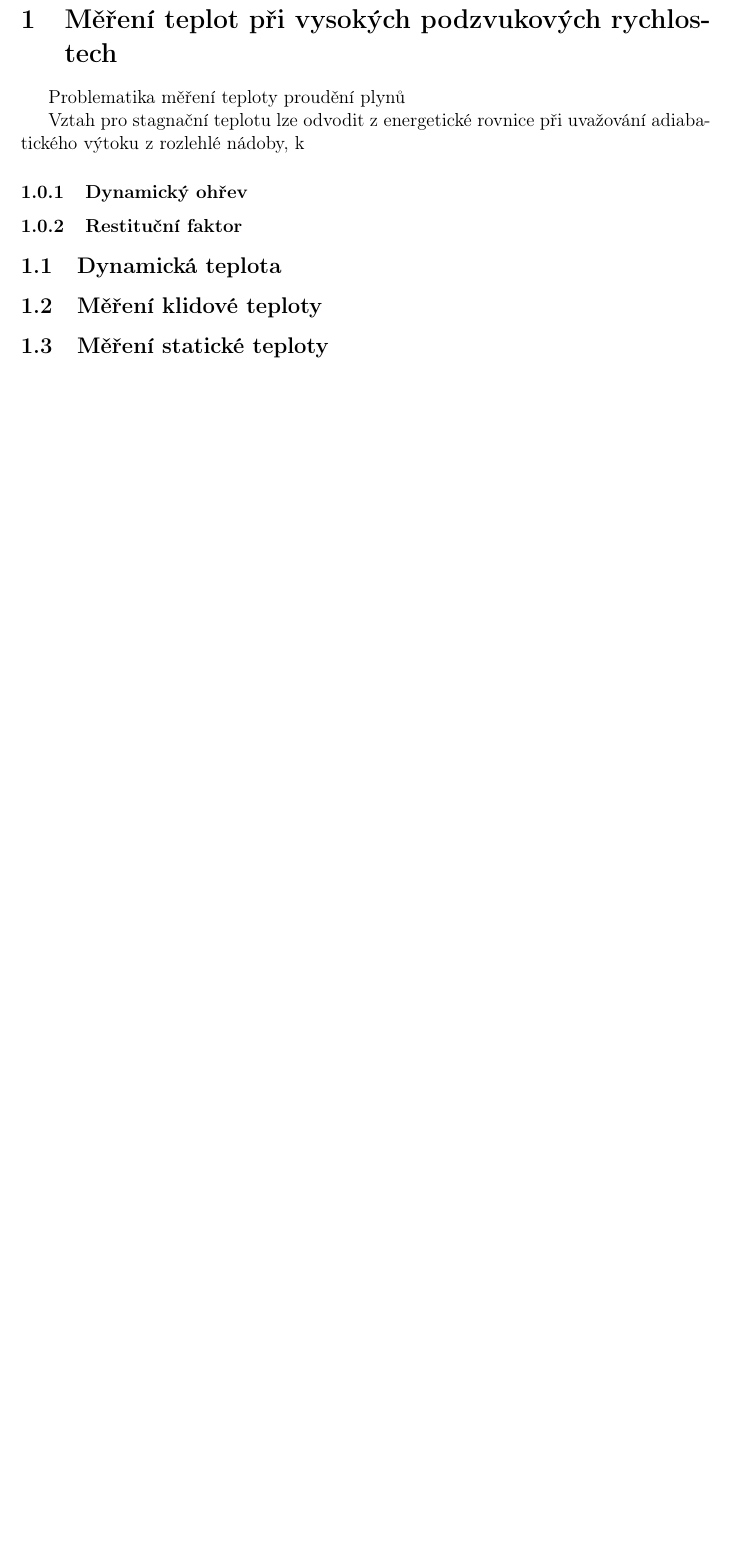
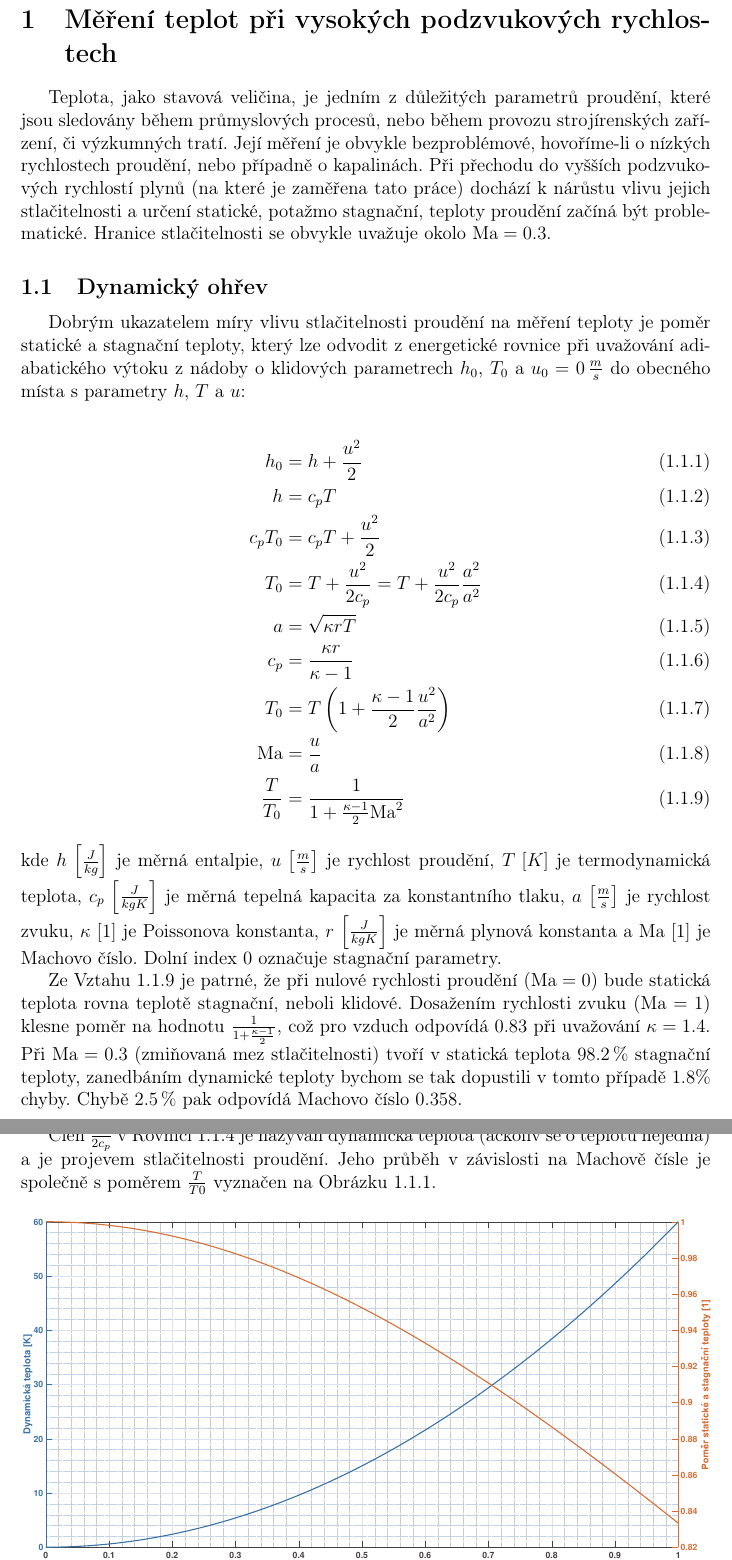
Before and after one commit to JosefKrubner/Diplomka, a LaTeX document (main.tex, which reads 101_Mereni_teplot.tex): part of page 10 of 10 before the commit and two parts of pages 10 and 11 of 11 after it, the two joined at a grey line, cut so that both start at the same text, the shorter picture padded with empty space. Compiled offline with pdfLaTeX.

Commit message:
Pokračování kap 1

```diff
--- a/101_Mereni_teplot.tex
+++ b/101_Mereni_teplot.tex
@@ -1,16 +1,27 @@
 \section{Měření teplot při vysokých podzvukových rychlostech} \label{sec:mereni-teplot}
-    Problematika měření teploty proudění plynů
+    Teplota, jako stavová veličina, je jedním z důležitých parametrů proudění, které jsou sledovány během průmyslových procesů, nebo během provozu strojírenských zařízení, či výzkumných tratí. Její měření je obvykle bezproblémové, hovoříme-li o nízkých rychlostech proudění, nebo případně o kapalinách. Při přechodu do vyšších podzvukových rychlostí plynů (na které je zaměřena tato práce) dochází k nárůstu vlivu jejich stlačitelnosti a určení statické, potažmo stagnační, teploty proudění začíná být problematické. Hranice stlačitelnosti se obvykle uvažuje okolo $\Ma = 0.3$.
 
-    Vztah pro stagnační teplotu lze odvodit z energetické rovnice při uvažování adiabatického výtoku z rozlehlé nádoby, k
+    \subsection{Dynamický ohřev}
 
+    Dobrým ukazatelem míry vlivu stlačitelnosti proudění na měření teploty je poměr statické a stagnační teploty, který lze odvodit z energetické rovnice při uvažování adiabatického výtoku z nádoby o klidových parametrech $h_0$, $T_0$ a $u_0 = 0 \Unit{\frac{m}{s}}$ do obecného místa s parametry $h$, $T$ a $u$:
 
+    \begin{align}
+        h_0 &= h + \frac{u^2}{2} \\
+        h &= c_p T \\
+        c_p T_0 &= c_p T + \frac{u^2}{2} \\
+        T_0 &= T + \frac{u^2}{2 c_p} = T + \frac{u^2}{2 c_p} \frac{a^2}{a^2} \label{eq:T0} \\
+        a &= \sqrt{\kappa r T} \\
+        c_p &= \frac{\kappa r}{\kappa - 1} \\
+        T_0 &= T \brac{1 + \frac{\kappa - 1}{2} \frac{u^2}{a^2}} \\
+        \Ma &= \frac{u}{a} \\
+        \frac{T}{T_0} &= \frac{1}{1 + \frac{\kappa - 1}{2} \Ma ^2}  \label{eq:pomer-T-T0}
+    \end{align}
 
+    \noindent kde $h \unit{\frac{J}{kg}}$ je měrná entalpie, $u \unit{\frac{m}{s}}$ je rychlost proudění, $T \unit{K}$ je termodynamická teplota, $c_p \unit{\frac{J}{kg K}}$ je měrná tepelná kapacita za konstantního tlaku, $a \unit{\frac{m}{s}}$ je rychlost zvuku, $\kappa \unit{1}$ je Poissonova konstanta, $r \unit{\frac{J}{kg K}}$ je měrná plynová konstanta a  $\Ma \unit{1}$ je Machovo číslo. Dolní index $0$ označuje stagnační parametry.
 
-    \subsubsection{Dynamický ohřev}
-    \subsubsection{Restituční faktor}
+    Ze Vztahu \ref{eq:pomer-T-T0} je patrné, že při nulové rychlosti proudění ($\Ma = 0$) bude statická teplota rovna teplotě stagnační, neboli klidové. Dosažením rychlosti zvuku ($\Ma = 1$) klesne poměr na hodnotu $\frac{1}{1+\frac{\kappa - 1}{2}}$, což pro vzduch odpovídá $0.83$ při uvažování $\kappa = 1.4$. Při $\Ma = 0.3$ (zmiňovaná mez stlačitelnosti) tvoří v statická teplota $98.2 \Unit{\%}$ stagnační teploty, zanedbáním dynamické teploty bychom se tak dopustili v tomto případě $1.8\%$ chyby. Chybě $2.5 \Unit{\%}$ pak odpovídá Machovo číslo $0.358$.
 
-    \subsection{Dynamická teplota}
+    \clearpage
 
-    \subsection{Měření klidové teploty}
+    Člen $\frac{u^2}{2 c_p}$ v Rovnici $\ref{eq:T0}$ je nazýván dynamická teplota (ačkoliv se o teplotu nejedná) a je projevem stlačitelnosti proudění. Jeho průběh v závislosti na Machově čísle je společně s poměrem $\frac{T}{T0}$ vyznačen na Obrázku \ref{fig:pomer-T-T0}.
 
-    \subsection{Měření statické teploty}
```
Also changed, not shown: citace.bib (+13 -0 lines), 100_MERENI_TEPLOT/pomer_T_T0.eps (added), main.pdf, 101_Mereni_teplot.tex (15 more changed lines), 9 other files.
